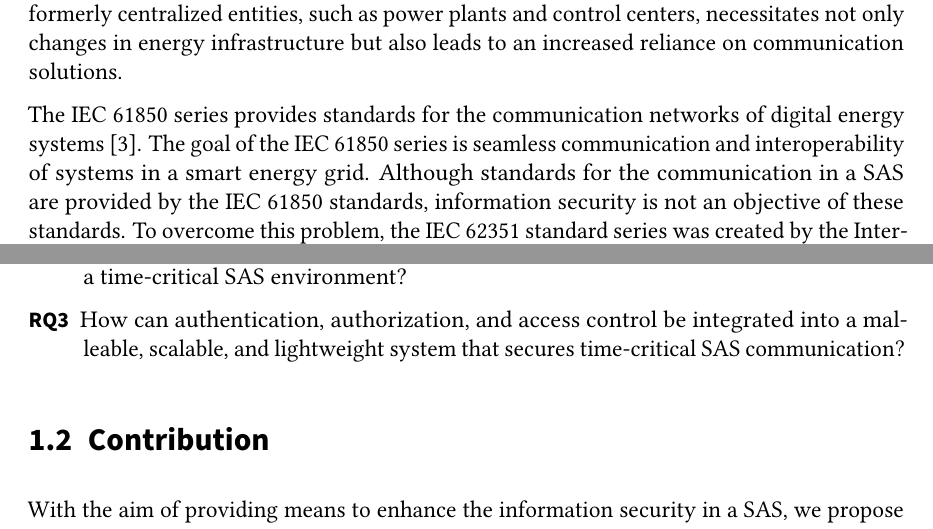
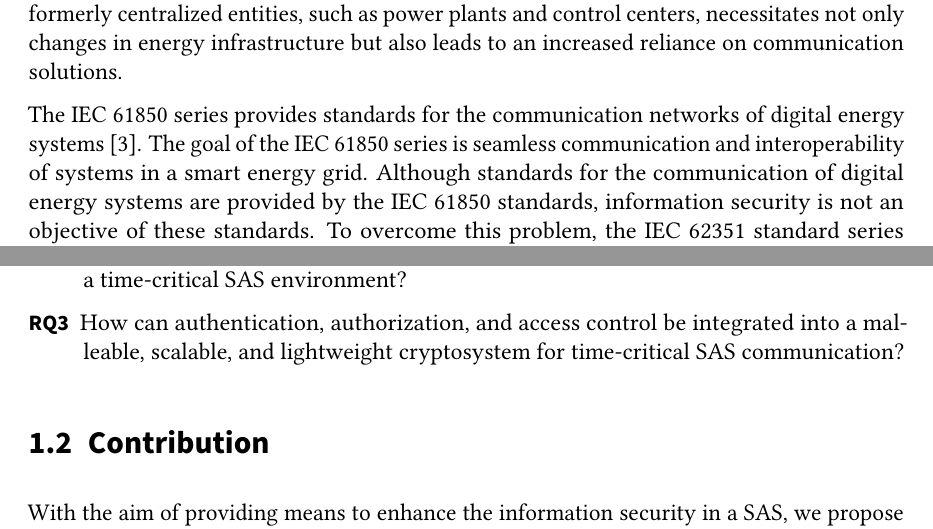
Before and after one commit to gstuer/thesis-master, a LaTeX thesis (thesis/thesis.tex, which reads thesis/sections/introduction.tex): two parts of pages 15 and 17 of 92, joined at a grey line, cut so that both start at the same text. Compiled offline with pdfLaTeX.

Commit message:
Proofread introduction chapter of the thesis

```diff
--- a/thesis/sections/introduction.tex
+++ b/thesis/sections/introduction.tex
@@ -24,7 +24,7 @@ The distribution of formerly centralized entities, such as power plants and cont
 
 The IEC 61850 series provides standards for the communication networks of digital energy systems~\cite{IEC61850P5}.
 The goal of the IEC 61850 series is seamless communication and interoperability of systems in a smart energy grid.
-Although standards for the communication in a SAS are provided by the IEC 61850 standards, information security is not an objective of these standards.
+Although standards for the communication of digital energy systems are provided by the IEC 61850 standards, information security is not an objective of these standards.
 To overcome this problem, the IEC 62351 standard series was created by the~\citeauthor{IEC62351P6}.
 Part 6 of the IEC 62351 series provides standardized security means for communication compliant to IEC 61850~\cite{IEC62351P6}.
 Moreover, Part 8 of the IEC 62351 series provides a role-based access control concept for power system~\cite{IEC62351P8}.
@@ -61,7 +61,7 @@ Therefore, the following research questions are going to be answered in the cour
 \begin{description}
     \item[RQ1] How can expressive and flexible but yet computationally expensive access control approaches such as Attribute-Based Access Control (ABAC) be employed to enable prevention of unauthorized access, enable the Separation of Duties (SoD), and ensure the Principle of Least Privilege (PoLP) in a time-critical SAS environment?
     \item[RQ2] How can a secure and lightweight PKC approach be designed and implemented, that is able to ensure the authenticity, integrity, and non-repudiation of communication in a time-critical SAS environment?
-    \item[RQ3] How can authentication, authorization, and access control be integrated into a malleable, scalable, and lightweight system that secures time-critical SAS communication?
+    \item[RQ3] How can authentication, authorization, and access control be integrated into a malleable, scalable, and lightweight cryptosystem for time-critical SAS communication?
 \end{description}
 
 \section{Contribution}
```
Also changed, not shown: thesis/sections/introduction.tex (2 more changed lines).
